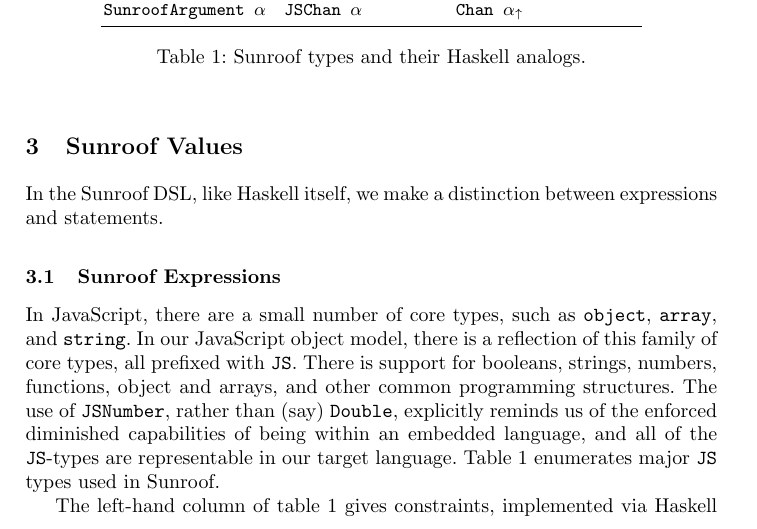
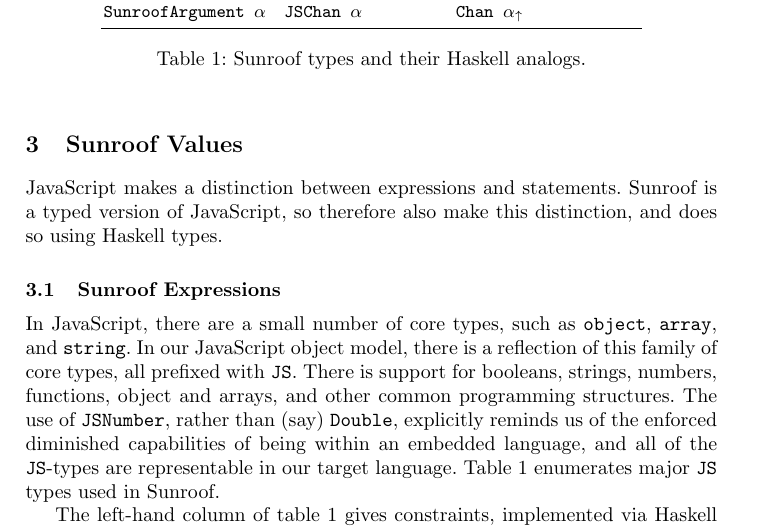
Before and after one commit to ku-fpg/paper-sunroof-tfp13, a LaTeX paper (sunroof.tex): part of page 4 of 17, cut so that both start at the same text. Compiled offline with pdfLaTeX.

Commit message:
Neils suggestion about stmts vs expr

```diff
--- a/sunroof.tex
+++ b/sunroof.tex
@@ -276,7 +276,9 @@ We close with a small case study, related work, and our conclusions.
 \section{Sunroof Values}
 \label{sec:object-model}
 
-In the Sunroof DSL, like Haskell itself, we make a distinction between expressions and statements.
+JavaScript makes a distinction between expressions and statements.
+Sunroof is a typed version of JavaScript, so therefore also
+make this distinction, and does so using Haskell types.
 
 \subsection{Sunroof Expressions}
 
```
